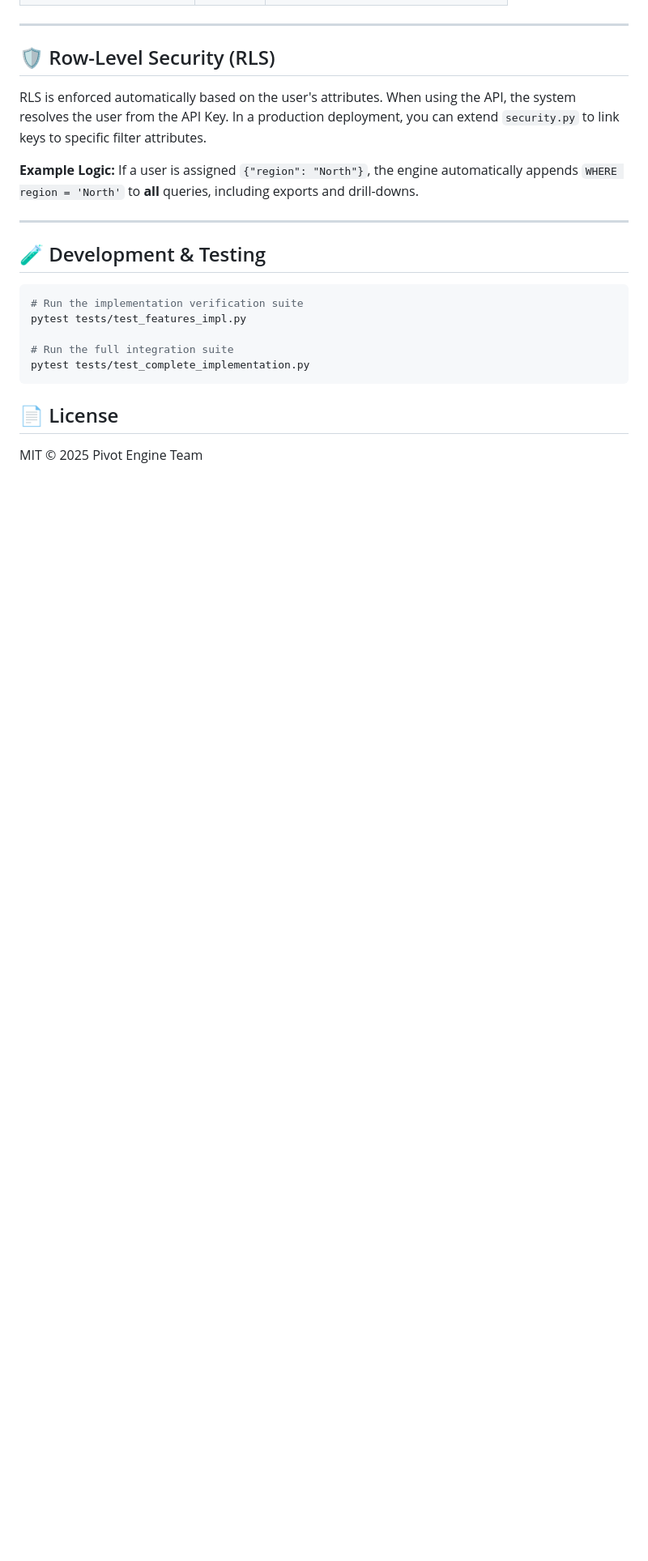
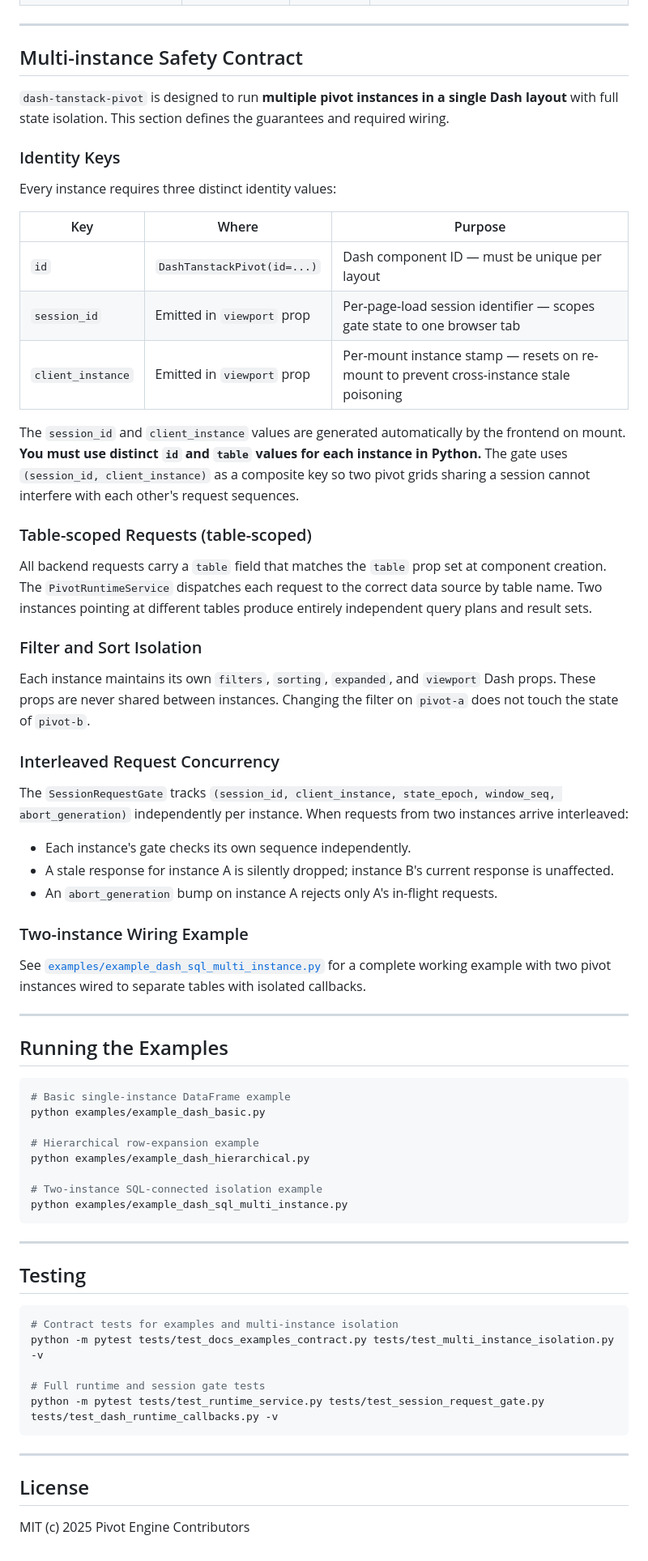
Before and after one commit to Ramzy22/pivot_engine, a Markdown page: README.md, the part around one of its changes. Shown at 81% size. Drawn GitHub-style; blank space fills up the shorter version.

````diff
--- a/README.md
+++ b/README.md
@@ -85,24 +88,71 @@ curl -X POST http://localhost:8000/pivot \
 
 ---
 
-## 🛡️ Row-Level Security (RLS)
+## Multi-instance Safety Contract
 
-RLS is enforced automatically based on the user's attributes. When using the API, the system resolves the user from the API Key. In a production deployment, you can extend `security.py` to link keys to specific filter attributes.
+`dash-tanstack-pivot` is designed to run **multiple pivot instances in a single Dash layout** with full state isolation. This section defines the guarantees and required wiring.
 
-**Example Logic:**
-If a user is assigned `{"region": "North"}`, the engine automatically appends `WHERE region = 'North'` to **all** queries, including exports and drill-downs.
+### Identity Keys
+
+Every instance requires three distinct identity values:
+
+| Key | Where | Purpose |
+|-----|-------|---------|
+| `id` | `DashTanstackPivot(id=...)` | Dash component ID — must be unique per layout |
+| `session_id` | Emitted in `viewport` prop | Per-page-load session identifier — scopes gate state to one browser tab |
+| `client_instance` | Emitted in `viewport` prop | Per-mount instance stamp — resets on re-mount to prevent cross-instance stale poisoning |
+
+The `session_id` and `client_instance` values are generated automatically by the frontend on mount. **You must use distinct `id` and `table` values for each instance in Python.** The gate uses `(session_id, client_instance)` as a composite key so two pivot grids sharing a session cannot interfere with each other's request sequences.
+
+### Table-scoped Requests (table-scoped)
+
+All backend requests carry a `table` field that matches the `table` prop set at component creation. The `PivotRuntimeService` dispatches each request to the correct data source by table name. Two instances pointing at different tables produce entirely independent query plans and result sets.
+
+### Filter and Sort Isolation
+
+Each instance maintains its own `filters`, `sorting`, `expanded`, and `viewport` Dash props. These props are never shared between instances. Changing the filter on `pivot-a` does not touch the state of `pivot-b`.
+
+### Interleaved Request Concurrency
+
+The `SessionRequestGate` tracks `(session_id, client_instance, state_epoch, window_seq, abort_generation)` independently per instance. When requests from two instances arrive interleaved:
+
+- Each instance's gate checks its own sequence independently.
+- A stale response for instance A is silently dropped; instance B's current response is unaffected.
+- An `abort_generation` bump on instance A rejects only A's in-flight requests.
+
+### Two-instance Wiring Example
+
+See [`examples/example_dash_sql_multi_instance.py`](examples/example_dash_sql_multi_instance.py) for a complete working example with two pivot instances wired to separate tables with isolated callbacks.
 
 ---
 
-## 🧪 Development & Testing
+## Running the Examples
 
 ```bash
-# Run the implementation verification suite
-pytest tests/test_features_impl.py
+# Basic single-instance DataFrame example
+python examples/example_dash_basic.py
 
-# Run the full integration suite
-pytest tests/test_complete_implementation.py
+# Hierarchical row-expansion example
+python examples/example_dash_hierarchical.py
+
+# Two-instance SQL-connected isolation example
+python examples/example_dash_sql_multi_instance.py
 ```
 
-## 📄 License
-MIT © 2025 Pivot Engine Team
+---
+
+## Testing
+
+```bash
+# Contract tests for examples and multi-instance isolation
+python -m pytest tests/test_docs_examples_contract.py tests/test_multi_instance_isolation.py -v
+
+# Full runtime and session gate tests
+python -m pytest tests/test_runtime_service.py tests/test_session_request_gate.py tests/test_dash_runtime_callbacks.py -v
+```
+
+---
+
+## License
+
+MIT (c) 2025 Pivot Engine Contributors
````
Also changed, not shown: other parts of README.md (+69 -66 lines).
